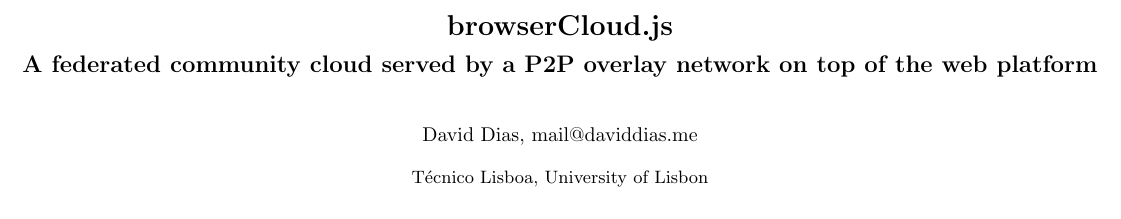
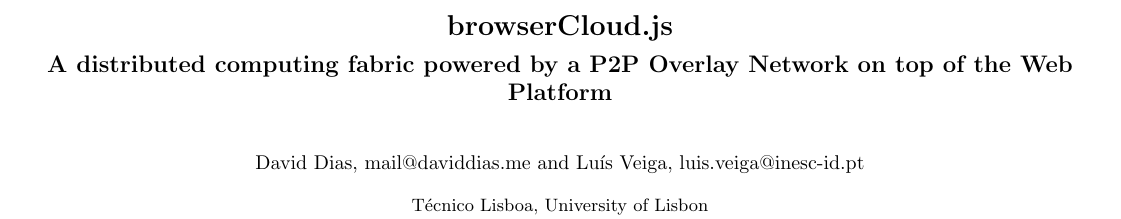
Before and after one commit to daviddias/paper.browserCloud.js, a LaTeX thesis (paper.tex): part of page 1 of 10, cut so that both start at the same text. Compiled offline with pdfLaTeX.

Commit message:
update the title

```diff
--- a/paper.tex
+++ b/paper.tex
@@ -7,20 +7,15 @@
 % \addtolength\textwidth{3cm}
 \usepackage[margin=1.2cm]{geometry}
 
-%
 % Title
-%
 
 \begin{document}
 \title{browserCloud.js}
 \titlerunning{browserCloud.js}
 \toctitle{browserCloud.js}
 
-\subtitle{A federated community cloud served by a P2P overlay network on top of the web platform}
-\author{David Dias, mail@daviddias.me
-%and Lu\'{i}s Veiga, luis.veiga@inesc-id.pt
-}
-
+\subtitle{A distributed computing fabric powered by a P2P Overlay Network on top of the Web Platform}
+\author{David Dias, mail@daviddias.me and Lu\'{i}s Veiga, luis.veiga@inesc-id.pt}
 
 %\authorrunning{David Dias}
 %\tocauthor{David Dias}
```
Also changed, not shown: paper.pdf, paper.tex (7 more changed lines).
